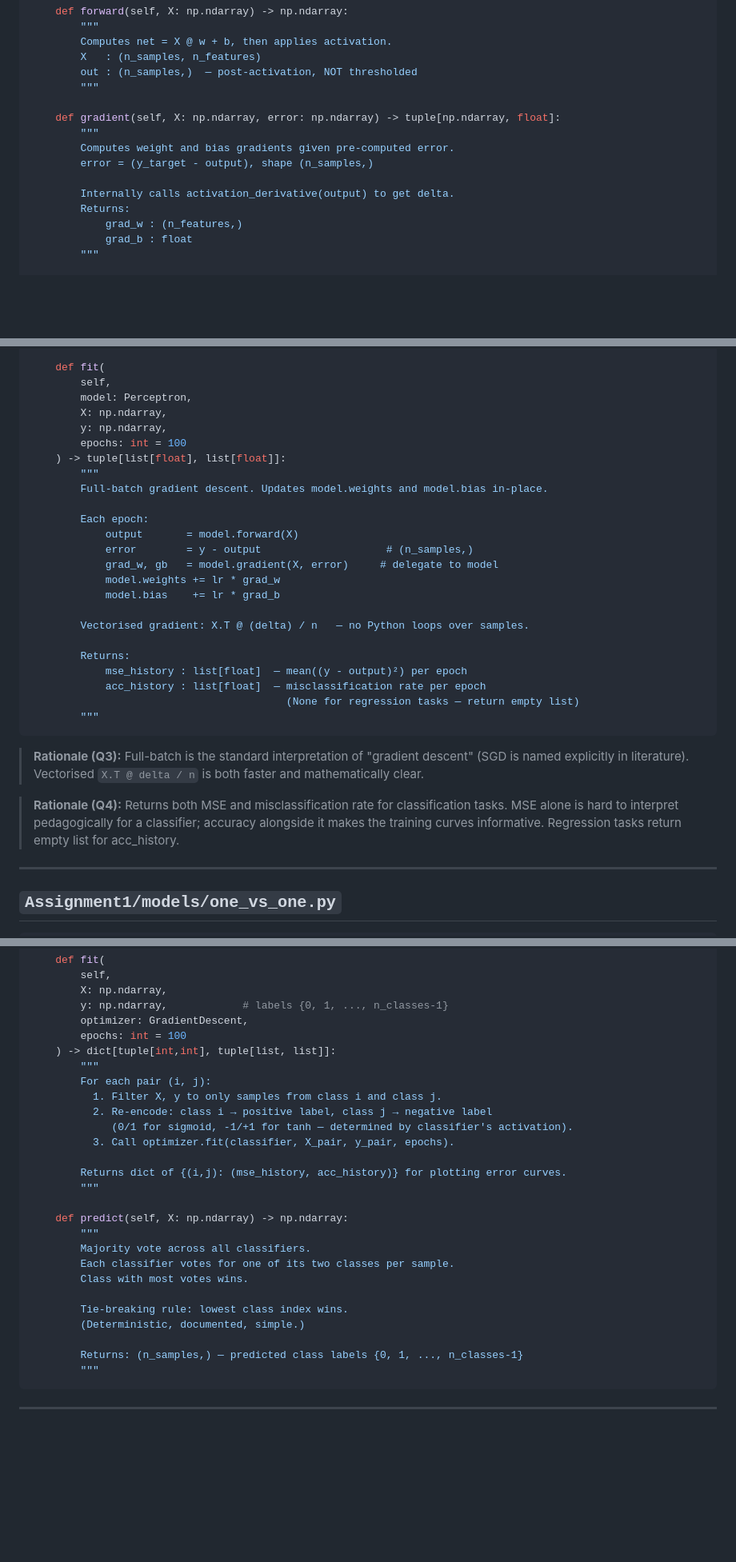
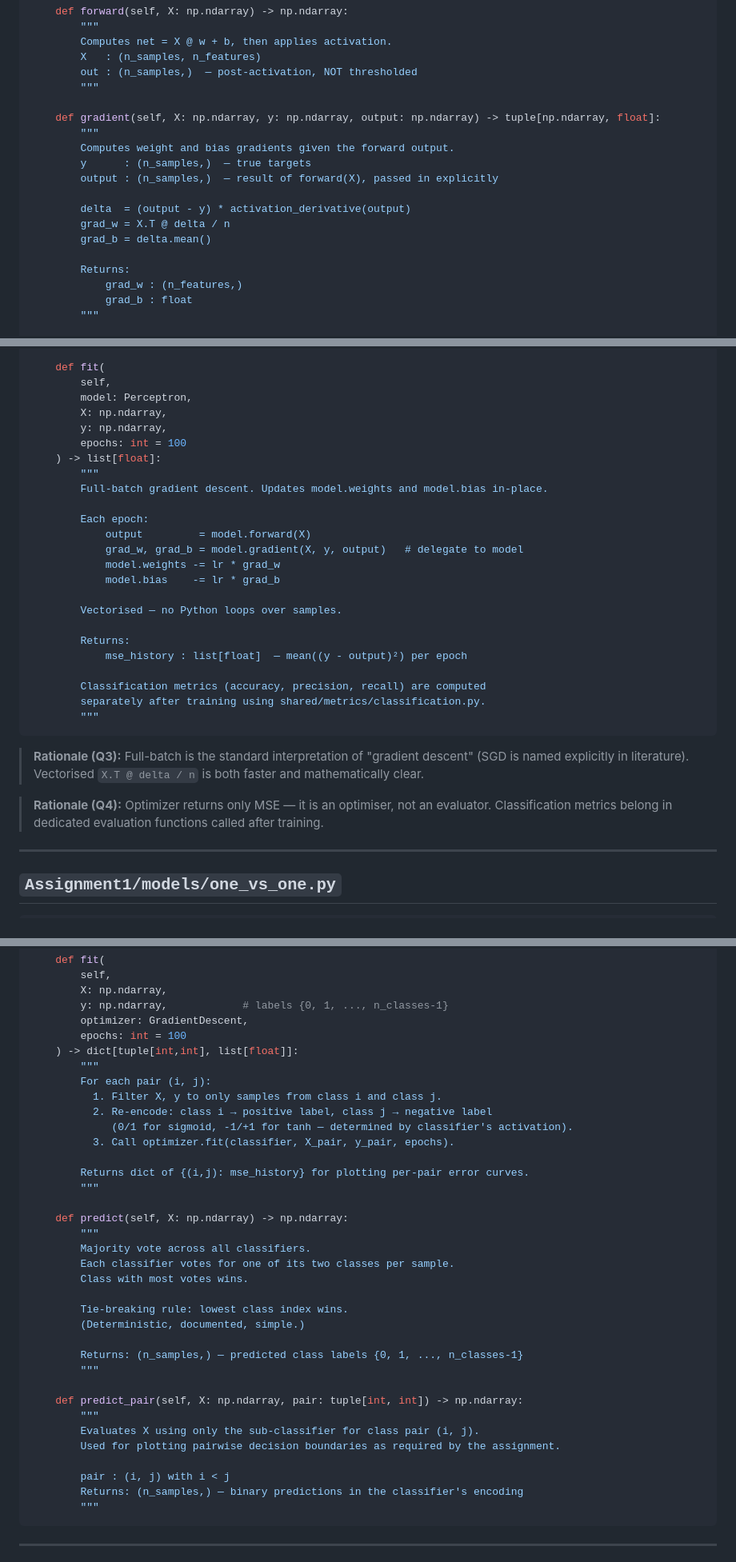
Before and after one commit to moudook/DL_Assignments, a Markdown page: Assignment1/interface_spec.md, 3 parts joined by grey strips. Shown at 80% size. Drawn GitHub-style; blank space fills up the shorter version.

Commit message:
Updated interface spec

````diff
--- a/Assignment1/interface_spec.md
+++ b/Assignment1/interface_spec.md
@@ -81,12 +81,16 @@ class Perceptron:
         out : (n_samples,)  — post-activation, NOT thresholded
         """
 
-    def gradient(self, X: np.ndarray, error: np.ndarray) -> tuple[np.ndarray, float]:
+    def gradient(self, X: np.ndarray, y: np.ndarray, output: np.ndarray) -> tuple[np.ndarray, float]:
         """
-        Computes weight and bias gradients given pre-computed error.
-        error = (y_target - output), shape (n_samples,)
+        Computes weight and bias gradients given the forward output.
+        y      : (n_samples,)  — true targets
+        output : (n_samples,)  — result of forward(X), passed in explicitly
 
-        Internally calls activation_derivative(output) to get delta.
+        delta  = (output - y) * activation_derivative(output)
+        grad_w = X.T @ delta / n
+        grad_b = delta.mean()
+
         Returns:
             grad_w : (n_features,)
             grad_b : float
@@ -131,32 +135,31 @@ class GradientDescent:
         X: np.ndarray,
         y: np.ndarray,
         epochs: int = 100
-    ) -> tuple[list[float], list[float]]:
+    ) -> list[float]:
         """
         Full-batch gradient descent. Updates model.weights and model.bias in-place.
 
         Each epoch:
-            output       = model.forward(X)
-            error        = y - output                    # (n_samples,)
-            grad_w, gb   = model.gradient(X, error)     # delegate to model
-            model.weights += lr * grad_w
-            model.bias    += lr * grad_b
+            output         = model.forward(X)
+            grad_w, grad_b = model.gradient(X, y, output)   # delegate to model
+            model.weights -= lr * grad_w
+            model.bias    -= lr * grad_b
 
-        Vectorised gradient: X.T @ (delta) / n   — no Python loops over samples.
+        Vectorised — no Python loops over samples.
 
         Returns:
             mse_history : list[float]  — mean((y - output)²) per epoch
-            acc_history : list[float]  — misclassification rate per epoch
-                                         (None for regression tasks — return empty list)
+
+        Classification metrics (accuracy, precision, recall) are computed
+        separately after training using shared/metrics/classification.py.
         """
 ```
 
 > **Rationale (Q3):** Full-batch is the standard interpretation of "gradient descent" (SGD is named
 > explicitly in literature). Vectorised `X.T @ delta / n` is both faster and mathematically clear.
 
-> **Rationale (Q4):** Returns both MSE and misclassification rate for classification tasks. MSE
-> alone is hard to interpret pedagogically for a classifier; accuracy alongside it makes the
-> training curves informative. Regression tasks return empty list for acc_history.
+> **Rationale (Q4):** Optimizer returns only MSE — it is an optimiser, not an evaluator.
+> Classification metrics belong in dedicated evaluation functions called after training.
 
 ---
 
@@ -177,7 +180,7 @@ class OneAgainstOne:
         y: np.ndarray,            # labels {0, 1, ..., n_classes-1}
         optimizer: GradientDescent,
         epochs: int = 100
-    ) -> dict[tuple[int,int], tuple[list, list]]:
+    ) -> dict[tuple[int,int], list[float]]:
         """
         For each pair (i, j):
           1. Filter X, y to only samples from class i and class j.
@@ -185,7 +188,7 @@ class OneAgainstOne:
              (0/1 for sigmoid, -1/+1 for tanh — determined by classifier's activation).
           3. Call optimizer.fit(classifier, X_pair, y_pair, epochs).
 
-        Returns dict of {(i,j): (mse_history, acc_history)} for plotting error curves.
+        Returns dict of {(i,j): mse_history} for plotting per-pair error curves.
         """
 
     def predict(self, X: np.ndarray) -> np.ndarray:
@@ -198,6 +201,15 @@ class OneAgainstOne:
         (Deterministic, documented, simple.)
 
         Returns: (n_samples,) — predicted class labels {0, 1, ..., n_classes-1}
+        """
+
+    def predict_pair(self, X: np.ndarray, pair: tuple[int, int]) -> np.ndarray:
+        """
+        Evaluates X using only the sub-classifier for class pair (i, j).
+        Used for plotting pairwise decision boundaries as required by the assignment.
+
+        pair : (i, j) with i < j
+        Returns: (n_samples,) — binary predictions in the classifier's encoding
         """
 ```
 
````
Also changed, not shown: other parts of Assignment1/interface_spec.md (+4 -3 lines).
